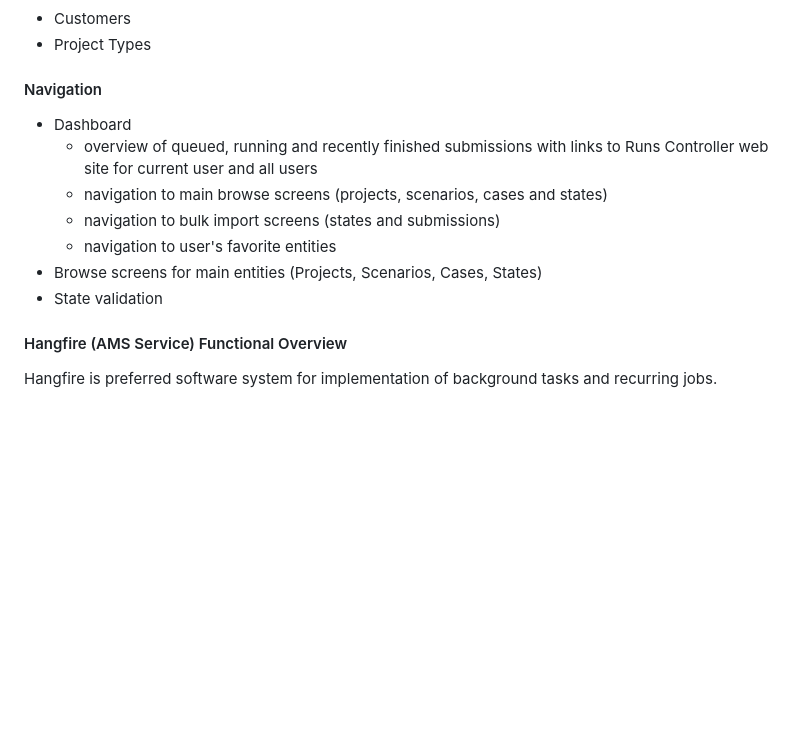
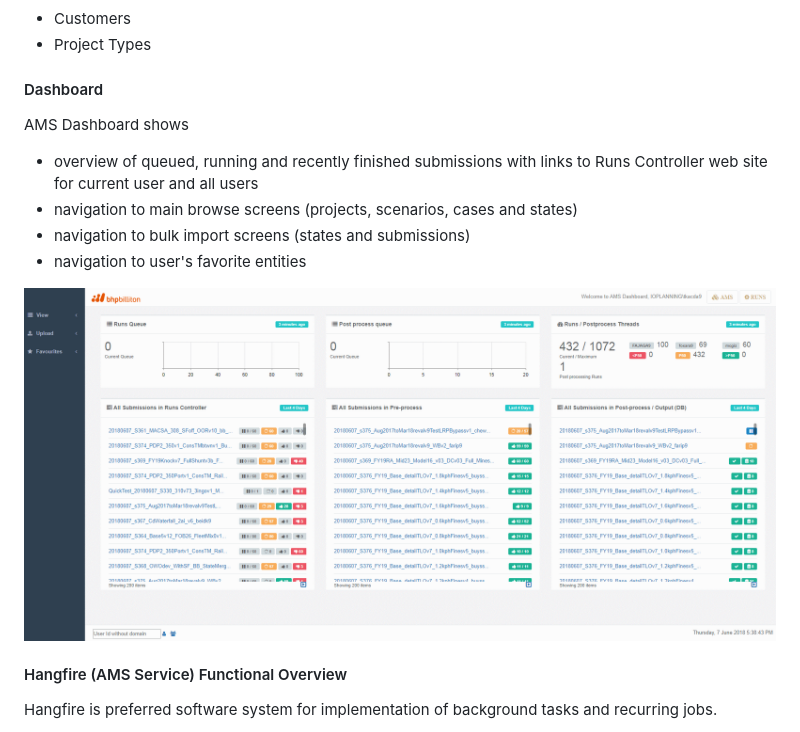
Before and after one commit to dusan-tkac/documentation, a Markdown page: structurizr/Documentation/FunctionalOverview.md, the part around the change printed below. GitHub-like rendering; pictures changed too: structurizr/Documentation/Screenshots/AMSDashboard.png (added); blank space fills up the shorter version.

```diff
--- a/structurizr/Documentation/FunctionalOverview.md
+++ b/structurizr/Documentation/FunctionalOverview.md
@@ -299,15 +299,17 @@ They can be also used to simplify merging of two states.
 * Customers
 * Project Types
 
-#### Navigation
+#### Dashboard
 
-* Dashboard
-  * overview of queued, running and recently finished submissions with links to Runs Controller web site for current user and all users
-  * navigation to main browse screens (projects, scenarios, cases and states)
-  * navigation to bulk import screens (states and submissions)
-  * navigation to user's favorite entities
-* Browse screens for main entities (Projects, Scenarios, Cases, States)
-* State validation
+AMS Dashboard shows
+
+* overview of queued, running and recently finished submissions with links to Runs Controller web site for current user and all users
+* navigation to main browse screens (projects, scenarios, cases and states)
+* navigation to bulk import screens (states and submissions)
+* navigation to user's favorite entities
+
+<!-- ![AMS Dashboard](Screenshots/AMSDashboard.png) -->
+![AMS Dashboard](https://raw.githubusercontent.com/dusan-tkac/documentation/master/structurizr/Documentation/Screenshots/AMSDashboard.png)
 
 #### Hangfire (AMS Service) Functional Overview
 
```
Also changed, not shown: other parts of structurizr/Documentation/FunctionalOverview.md (+42 -2 lines), structurizr/Documentation/Screenshots/RunsControllerPackageDetails.png (added), structurizr/Documentation/Screenshots/RunsControllerSubmissionDetails.png (added), structurizr/Documentation/Screenshots/RunsControllerSubmissions.png (added), structurizr/Documentation/Screenshots/SubmissionTool.png (added), 1 other file.
